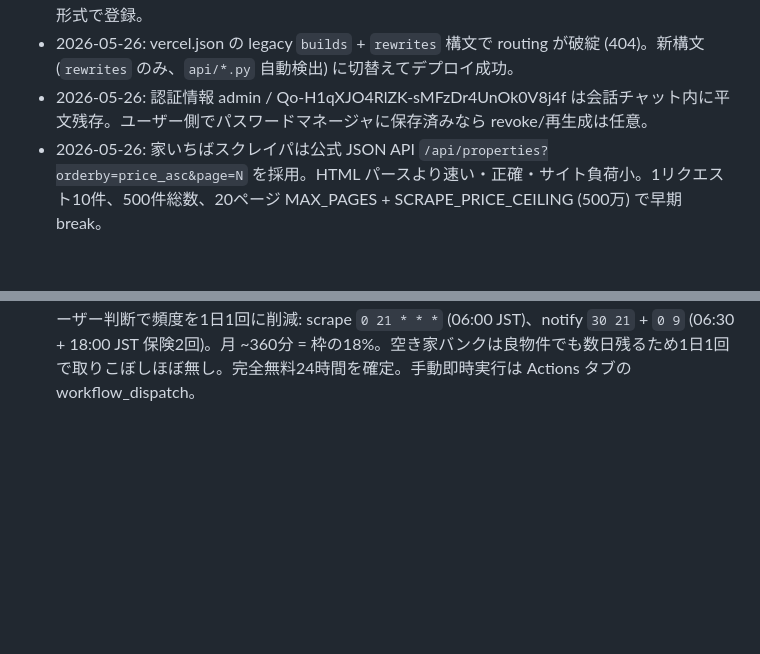
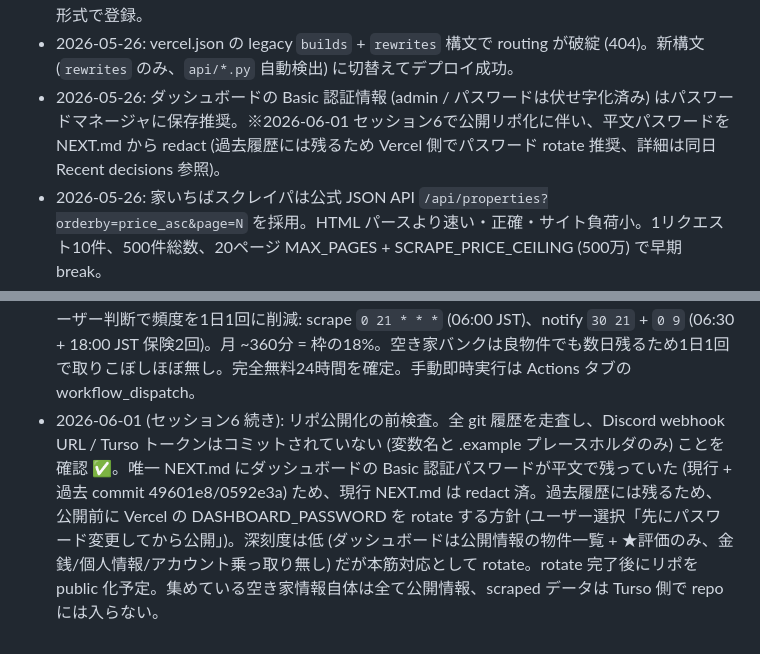
Before and after one commit to ganlesseps-web/akiyaserch, a Markdown page: NEXT.md, 2 parts joined by grey strips. GitHub-like rendering; blank space fills up the shorter version.

Commit message:
chore(security): 公開化前に NEXT.md の平文パスワードを redact
リポ public 化に向けた前処理。NEXT.md に残っていたダッシュボードの
Basic 認証パスワードを伏せ字化。過去履歴には残るため Vercel 側で
DASHBOARD_PASSWORD を rotate 後に public 化する (low severity だが本筋対応)。

全履歴検査済: Discord webhook / Turso token はコード・履歴ともに未コミット ✅

Co-Authored-By: Claude Opus 4.7 (1M context) <noreply@anthropic.com>

```diff
--- a/NEXT.md
+++ b/NEXT.md
@@ -78,7 +78,7 @@
 - 2026-05-26: 本番デプロイ完了。Turso DB (aws-ap-northeast-1) 作成、Vercel akiyaserch project に env vars 4個 + SSO protection 無効化、https://akiyaserch.vercel.app/ で Basic 認証付きダッシュボード公開。
 - 2026-05-26: libsql-client (Python 0.3.1) は libsql:// (WebSocket) URL で 400 エラー。Turso の Hrana HTTP API (https://) を使うことで解決。GitHub Secret と Vercel env var どちらも https:// 形式で登録。
 - 2026-05-26: vercel.json の legacy `builds` + `rewrites` 構文で routing が破綻 (404)。新構文 (`rewrites` のみ、`api/*.py` 自動検出) に切替えてデプロイ成功。
-- 2026-05-26: 認証情報 admin / Qo-H1qXJO4RlZK-sMFzDr4UnOk0V8j4f は会話チャット内に平文残存。ユーザー側でパスワードマネージャに保存済みなら revoke/再生成は任意。
+- 2026-05-26: ダッシュボードの Basic 認証情報 (admin / パスワードは伏せ字化済み) はパスワードマネージャに保存推奨。※2026-06-01 セッション6で公開リポ化に伴い、平文パスワードを NEXT.md から redact (過去履歴には残るため Vercel 側でパスワード rotate 推奨、詳細は同日 Recent decisions 参照)。
 - 2026-05-26: 家いちばスクレイパは公式 JSON API `/api/properties?orderby=price_asc&page=N` を採用。HTML パースより速い・正確・サイト負荷小。1リクエスト10件、500件総数、20ページ MAX_PAGES + SCRAPE_PRICE_CEILING (500万) で早期 break。
 - 2026-05-26: 家いちば初回スクレイプで関西圏 24件が price ≤ 300万でヒット → Discord に digest 2分割で送信成功。神戸90万円農地、京都伊根町80万円、兵庫赤穂35万円山林、大阪大東270万円戸建てなど良物件多数。
 - 2026-05-26: B (通知強化) 実装。Discord Embed の thumbnail → image (大画像)、description にクイックリンク [🗺️地図] [👀街並み] [⚠️ハザード] を追加、価格を "1,000万円" 形式に整形、AI スコアフィールドも対応。
@@ -116,3 +116,4 @@
 - 2026-05-30 (セッション5): city_blacklist の選定方針 = 「市の大半が海沿いで内陸エリアがほとんどない小自治体」のみ。京丹後/舞鶴/与謝野/古座川/田辺/新宮/萩/下関などはユーザー指定または内陸エリア豊富のため blacklist 対象外、ng_keywords (オーシャンビュー等) と is_dilapidated で個別判定。
 - 2026-06-01 (セッション6): システム調査で「既に完全クラウド24時間稼働・Mac不要」を確認。GHA scrape は GitHub サーバーの schedule トリガーで動作 (直近 runner は全て schedule/main)、ローカルに .env / launchd / playwright 依存なし。コード全文走査で Discord webhook / Turso token / パスワードのハードコード無し (全て GitHub Secrets / Vercel env var 経由)、git 履歴にも秘密ファイル未コミット → public 化しても安全と確認。
 - 2026-06-01 (セッション6): GitHub Actions 無料枠 (private repo 月2000分) 対策。観測値で scrape 30分間隔は GitHub のスケジュール throttle で実際 ~11回/日だが、それでも月 ~3000-4000分で枠超過リスク (今月6/1リセット直後なので今は動作中だが月後半で停止の恐れ)。ユーザー判断で頻度を1日1回に削減: scrape `0 21 * * *` (06:00 JST)、notify `30 21` + `0 9` (06:30 + 18:00 JST 保険2回)。月 ~360分 = 枠の18%。空き家バンクは良物件でも数日残るため1日1回で取りこぼしほぼ無し。完全無料24時間を確定。手動即時実行は Actions タブの workflow_dispatch。
+- 2026-06-01 (セッション6 続き): リポ公開化の前検査。全 git 履歴を走査し、Discord webhook URL / Turso トークンはコミットされていない (変数名と .example プレースホルダのみ) ことを確認 ✅。唯一 NEXT.md にダッシュボードの Basic 認証パスワードが平文で残っていた (現行 + 過去 commit 49601e8/0592e3a) ため、現行 NEXT.md は redact 済。過去履歴には残るため、公開前に Vercel の DASHBOARD_PASSWORD を rotate する方針 (ユーザー選択「先にパスワード変更してから公開」)。深刻度は低 (ダッシュボードは公開情報の物件一覧 + ★評価のみ、金銭/個人情報/アカウント乗っ取り無し) だが本筋対応として rotate。rotate 完了後にリポを public 化予定。集めている空き家情報自体は全て公開情報、scraped データは Turso 側で repo には入らない。
```
